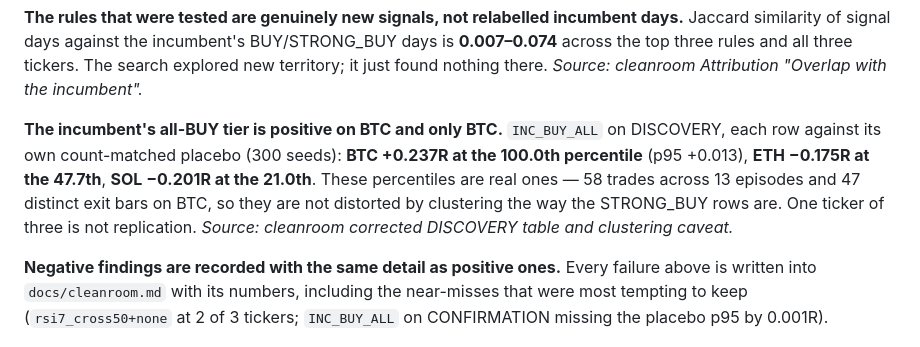
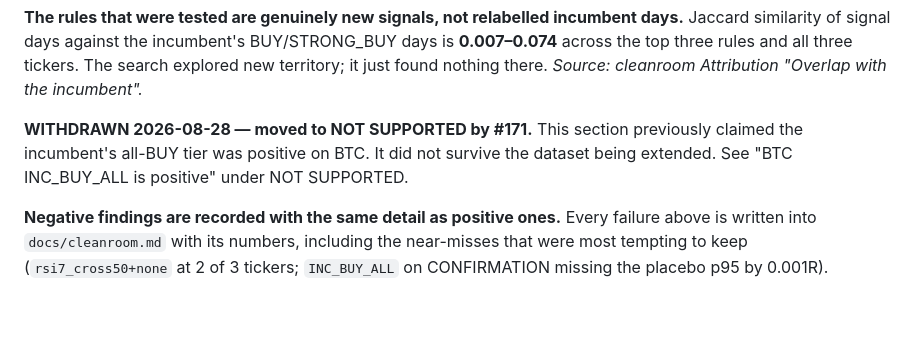
Before and after one commit to bembem718ai-stack/Crypto-Model, a Markdown page: docs/claims.md, the part around one of its changes. Rendered like a GitHub page; blank space fills up the shorter version.

```diff
--- a/docs/claims.md
+++ b/docs/claims.md
@@ -145,14 +165,10 @@ BUY/STRONG_BUY days is **0.007–0.074** across the top three rules and all thre
 tickers. The search explored new territory; it just found nothing there.
 *Source: cleanroom Attribution "Overlap with the incumbent".*
 
-**The incumbent's all-BUY tier is positive on BTC and only BTC.** `INC_BUY_ALL`
-on DISCOVERY, each row against its own count-matched placebo (300 seeds):
-**BTC +0.237R at the 100.0th percentile** (p95 +0.013), **ETH −0.175R at the
-47.7th**, **SOL −0.201R at the 21.0th**. These percentiles are real ones — 58
-trades across 13 episodes and 47 distinct exit bars on BTC, so they are not
-distorted by clustering the way the STRONG_BUY rows are. One ticker of three is
-not replication.
-*Source: cleanroom corrected DISCOVERY table and clustering caveat.*
+**WITHDRAWN 2026-08-28 — moved to NOT SUPPORTED by #171.** This section
+previously claimed the incumbent's all-BUY tier was positive on BTC. It did
+not survive the dataset being extended. See "BTC INC_BUY_ALL is positive"
+under NOT SUPPORTED.
 
 **Negative findings are recorded with the same detail as positive ones.** Every
 failure above is written into `docs/cleanroom.md` with its numbers, including
```
Also changed, not shown: other parts of docs/claims.md (+51 -0 lines), docs/cleanroom.md (+15 -3 lines).
